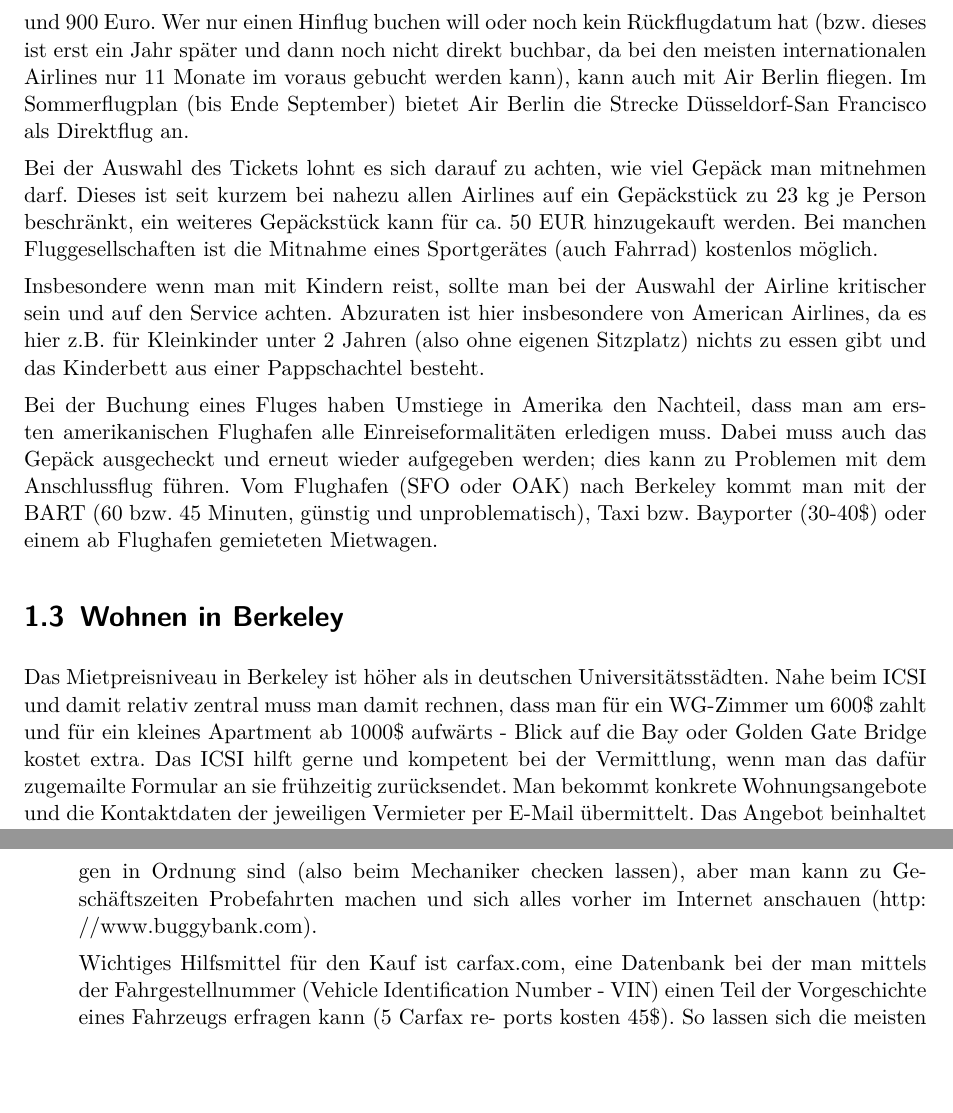
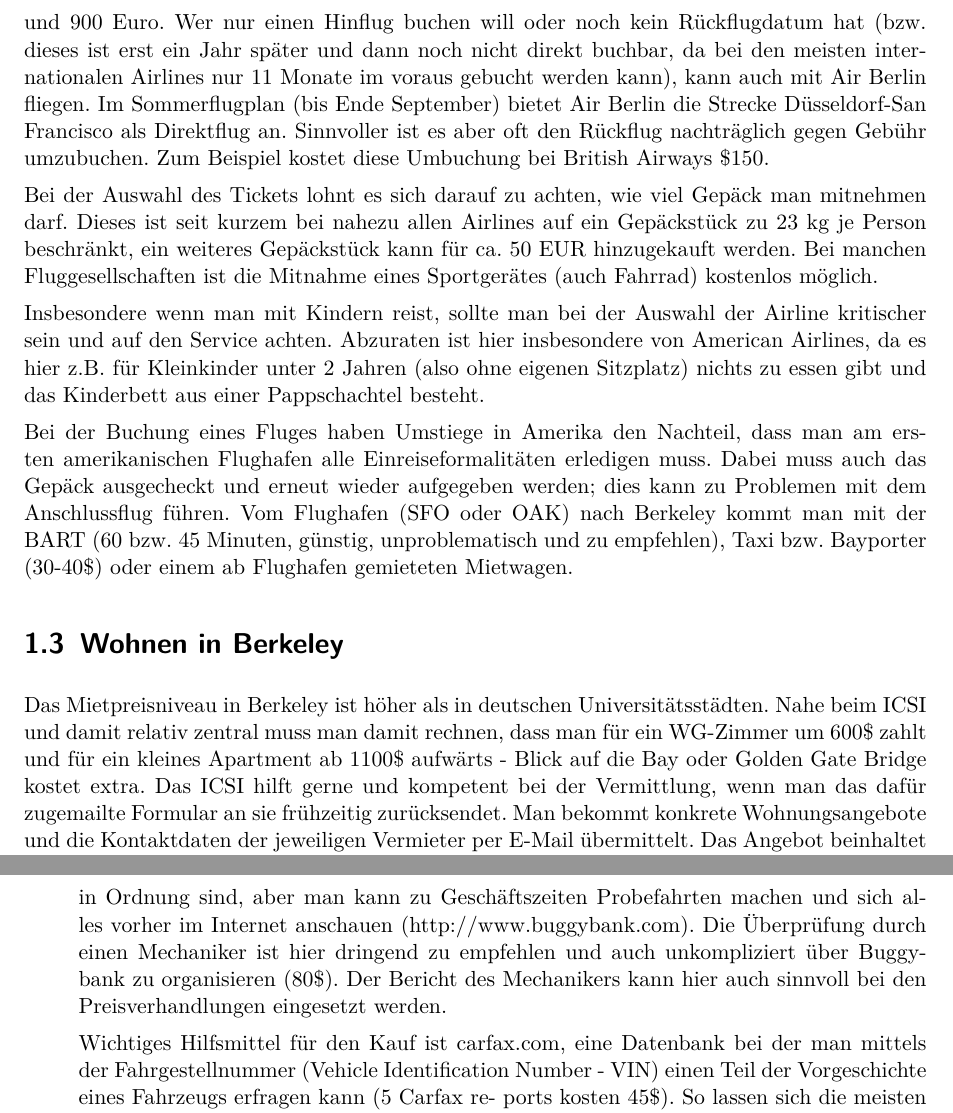
Before and after one commit to christof-leng/berkeley-guide, a LaTeX document (berkeley-guide.tex): two parts of pages 6 and 11 of 29, joined at a grey line, cut so that both start at the same text, the shorter picture padded with empty space. Compiled offline with pdfLaTeX.

Commit message:
auto/anreise/versicherung

```diff
--- a/berkeley-guide.tex
+++ b/berkeley-guide.tex
@@ -73,18 +73,18 @@ Einreise auf jeden Fall im Handgepäck sein.
 
 \section{Anreise}
 
-Kalifornien hat eine Menge zu bieten und der Spätsommer ist eine perfekte Reisezeit. Daher bietet es sich an, die Zeit vor Stipendienantritt schon für eine kleine Rundreise zu nutzen (siehe Reisetipps hinten). Der nächstgrößere Flughafen von Berkeley aus ist San Francisco Airport (SFO). Alternativ kann man auch nach Oakland (OAK) fliegen, allerdings gibt es nach dort keine Direktflüge von Deutschland aus. Die preislich günstigste Airline (und damit zusammenhängend auch Reiseroute) wechselt ständig. Daher ist es am einfachsten hier eine Reiseplattform zu nutzen. Mit www.expedia.com haben wir gute Erfahrungen gemacht (für inner-amerikanische Flüge gibt es noch spezielle Plattformen wie  www.kayak.com). Empfehlenswert ist auch  www.swoodoo.com, eine Meta-Suchmaschine in der expedia, opodo u.a. durchsucht werden. Preise sind saisonabhängig, liegen aber für Hin- und Rückflug im Bereich zwischen 400 und 900 Euro. Wer nur einen Hinflug buchen will oder noch kein Rückflugdatum hat (bzw. dieses ist erst ein Jahr später und dann noch nicht direkt buchbar, da bei den meisten internationalen Airlines nur 11 Monate im voraus gebucht werden kann), kann auch mit Air Berlin fliegen. Im Sommerflugplan (bis Ende September) bietet Air Berlin die Strecke Düsseldorf-San Francisco als Direktflug an.
+Kalifornien hat eine Menge zu bieten und der Spätsommer ist eine perfekte Reisezeit. Daher bietet es sich an, die Zeit vor Stipendienantritt schon für eine kleine Rundreise zu nutzen (siehe Reisetipps hinten). Der nächstgrößere Flughafen von Berkeley aus ist San Francisco Airport (SFO). Alternativ kann man auch nach Oakland (OAK) fliegen, allerdings gibt es nach dort keine Direktflüge von Deutschland aus. Die preislich günstigste Airline (und damit zusammenhängend auch Reiseroute) wechselt ständig. Daher ist es am einfachsten hier eine Reiseplattform zu nutzen. Mit www.expedia.com haben wir gute Erfahrungen gemacht (für inner-amerikanische Flüge gibt es noch spezielle Plattformen wie  www.kayak.com). Empfehlenswert ist auch  \url{www.swoodoo.com}, eine Meta-Suchmaschine in der expedia, opodo u.a. durchsucht werden. Preise sind saisonabhängig, liegen aber für Hin- und Rückflug im Bereich zwischen 500 und 900 Euro. Wer nur einen Hinflug buchen will oder noch kein Rückflugdatum hat (bzw. dieses ist erst ein Jahr später und dann noch nicht direkt buchbar, da bei den meisten internationalen Airlines nur 11 Monate im voraus gebucht werden kann), kann auch mit Air Berlin fliegen. Im Sommerflugplan (bis Ende September) bietet Air Berlin die Strecke Düsseldorf-San Francisco als Direktflug an. Sinnvoller ist es aber oft den Rückflug nachträglich gegen Gebühr umzubuchen. Zum Beispiel kostet diese Umbuchung bei British Airways \$150.
 
 Bei der Auswahl des Tickets lohnt es sich darauf zu achten, wie viel Gepäck man mitnehmen darf. Dieses ist seit kurzem bei nahezu allen Airlines auf ein Gepäckstück zu 23 kg je Person beschränkt, ein weiteres Gepäckstück kann für ca. 50 EUR hinzugekauft werden. Bei manchen Fluggesellschaften ist die Mitnahme eines Sportgerätes (auch Fahrrad) kostenlos möglich.
 
 Insbesondere wenn man mit Kindern reist, sollte man bei der Auswahl der Airline kritischer sein und auf den Service achten. Abzuraten ist hier insbesondere von American Airlines, da es hier z.B. für Kleinkinder unter 2 Jahren (also ohne eigenen Sitzplatz) nichts zu essen gibt und das Kinderbett aus einer Pappschachtel besteht.
 
-Bei der Buchung eines Fluges haben Umstiege in Amerika den Nachteil, dass man am ersten amerikanischen Flughafen alle Einreiseformalitäten erledigen muss. Dabei muss auch das Gepäck ausgecheckt und erneut wieder aufgegeben werden; dies kann zu Problemen mit dem Anschlussflug führen. Vom Flughafen (SFO oder OAK) nach Berkeley kommt man mit der BART (60 bzw. 45 Minuten, günstig und unproblematisch), Taxi bzw. Bayporter (30-40\$) oder einem ab Flughafen gemieteten Mietwagen.
+Bei der Buchung eines Fluges haben Umstiege in Amerika den Nachteil, dass man am ersten amerikanischen Flughafen alle Einreiseformalitäten erledigen muss. Dabei muss auch das Gepäck ausgecheckt und erneut wieder aufgegeben werden; dies kann zu Problemen mit dem Anschlussflug führen. Vom Flughafen (SFO oder OAK) nach Berkeley kommt man mit der BART (60 bzw. 45 Minuten, günstig, unproblematisch und zu empfehlen), Taxi bzw. Bayporter (30-40\$) oder einem ab Flughafen gemieteten Mietwagen.
 
 \section{Wohnen in Berkeley}
 
 Das Mietpreisniveau in Berkeley ist höher als in deutschen Universitätsstädten. Nahe beim ICSI und damit relativ
-zentral muss man damit rechnen, dass man für ein WG-Zimmer um 600\$ zahlt und für ein kleines Apartment ab 1000\$ aufwärts - Blick auf die Bay oder Golden Gate Bridge kostet extra. Das ICSI hilft gerne und kompetent bei der Vermittlung, wenn man das dafür zugemailte Formular an sie frühzeitig zurücksendet. Man bekommt konkrete Wohnungsangebote und die Kontaktdaten der jeweiligen Vermieter per E-Mail übermittelt. Das Angebot beinhaltet eine Beschreibung der Wohnung und Bilder der Zimmer. Die ICSI-Angebote befinden sich meist in nicht allzu großer Entfernung zum Institut und entsprechen eher einem etwas gehobeneren Wohnstandard, der mit Deutschland vergleichbar ist. Hat man kein Auto oder Fahrrad, sollte man versuchen, in Lauf-/Fahrradfahrentfernung vom ICSI zu wohnen oder in der Nähe einer BART-Station (der U-Bahn). Sollte man sich für den (schönen) Osten Berkeleys entscheiden, dann sollte man berücksichtigen, dass es aufgrund des bergigen Terrains teilweise mühsam, aber mit dem Fahrrad machbar ist. Wenn man allerdings auch mal eine Gallone Milch kaufen möchte, empfiehlt sich dann ein Auto, um die größeren Potentialunterschiede zu überwinden. Eine Busanbindung ist teilweise gegeben, aber abends endet der Service oft gegen 20 Uhr.
+zentral muss man damit rechnen, dass man für ein WG-Zimmer um 600\$ zahlt und für ein kleines Apartment ab 1100\$ aufwärts - Blick auf die Bay oder Golden Gate Bridge kostet extra. Das ICSI hilft gerne und kompetent bei der Vermittlung, wenn man das dafür zugemailte Formular an sie frühzeitig zurücksendet. Man bekommt konkrete Wohnungsangebote und die Kontaktdaten der jeweiligen Vermieter per E-Mail übermittelt. Das Angebot beinhaltet eine Beschreibung der Wohnung und Bilder der Zimmer. Die ICSI-Angebote befinden sich meist in nicht allzu großer Entfernung zum Institut und entsprechen eher einem etwas gehobeneren Wohnstandard, der mit Deutschland vergleichbar ist. Hat man kein Auto oder Fahrrad, sollte man versuchen, in Lauf-/Fahrradfahrentfernung vom ICSI zu wohnen oder in der Nähe einer BART-Station (der U-Bahn). Sollte man sich für den (schönen) Osten Berkeleys entscheiden, dann sollte man berücksichtigen, dass es aufgrund des bergigen Terrains teilweise mühsam, aber mit dem Fahrrad machbar ist. Wenn man allerdings auch mal eine Gallone Milch kaufen möchte, empfiehlt sich dann ein Auto, um die größeren Potentialunterschiede zu überwinden. Eine Busanbindung ist teilweise gegeben, aber abends endet der Service oft gegen 20 Uhr.
 
 Die Orte Albany und El Cerrito nördlich von Berkeley bieten sicheres und familienfreundliches Wohnen zu etwas moderateren Preisen als direkt in Berkeley. Was den Weg zum ICSI angeht, gibt es einen verkehrsberuhigten Fahrradweg nach Berkeley (den Ohlone Greenway) oder die BART. Pendeln mit dem Fahrrad aus El Cerrito dauert etwa 30 Minuten pro Strecke, aus Albany etwa 20 Minuten.
 
@@ -217,7 +217,7 @@ Bei der Autoanschaffung muss man sich grundsätzlich entscheiden, ob man ein Aut
 \begin{itemize}
 	\item \textbf{Gebrauchtwagenkauf:} Gebrauchte Autos von Privat werden über die Craigslist oder über den Postdoc-E-Mail-Verteiler annonciert. Gerade über die Postdoc-Liste kommen häufig Angebote für Autos, die ein gutes Stück unter dem kbb.com-Preis liegen.
 
-	In Berkeley gibt es u.a. den Zwischenhändler Buggybank, bei der Privatpersonen gegen Gebühr ihre Autos ausstellen können; man hat hier keine Garantie, dass die Wagen in Ordnung sind (also beim Mechaniker checken lassen), aber man kann zu Geschäftszeiten Probefahrten machen und sich alles vorher im Internet anschauen (\url{http://www.buggybank.com}).
+	In Berkeley gibt es u.a. den Zwischenhändler Buggybank, bei der Privatpersonen gegen Gebühr ihre Autos ausstellen können; man hat hier keine Garantie, dass die Wagen in Ordnung sind, aber man kann zu Geschäftszeiten Probefahrten machen und sich alles vorher im Internet anschauen (\url{http://www.buggybank.com}). Die Überprüfung durch einen Mechaniker ist hier dringend zu empfehlen und auch unkompliziert über Buggybank zu organisieren (80\$). Der Bericht des Mechanikers kann hier auch sinnvoll bei den Preisverhandlungen eingesetzt werden.
 
 	Wichtiges Hilfsmittel für den Kauf ist carfax.com, eine Datenbank bei der man mittels der Fahrgestellnummer (Vehicle Identification Number - VIN) einen Teil der Vorgeschichte eines Fahrzeugs erfragen kann (5 Carfax re- ports kosten 45\$). So lassen sich die meisten faulen Eier (wie z.B. Unfallfahrzeuge) schon von vornherein aus- schließen. Wir haben bei unseren Recherchen durchaus auch ein paar solche Fälle erlebt, z.B. Auto, das auf Craigslist als "clean title" inseriert war, aber laut Carfax dann doch einen Unfall hatte. Vor dem Kauf eines Wa- gens sollte man einen Termin beim Automechaniker vereinbaren und den Wagen durchchecken lassen (50\$-100\$).
 
```
Also changed, not shown: berkeley-guide.tex (6 more changed lines).
